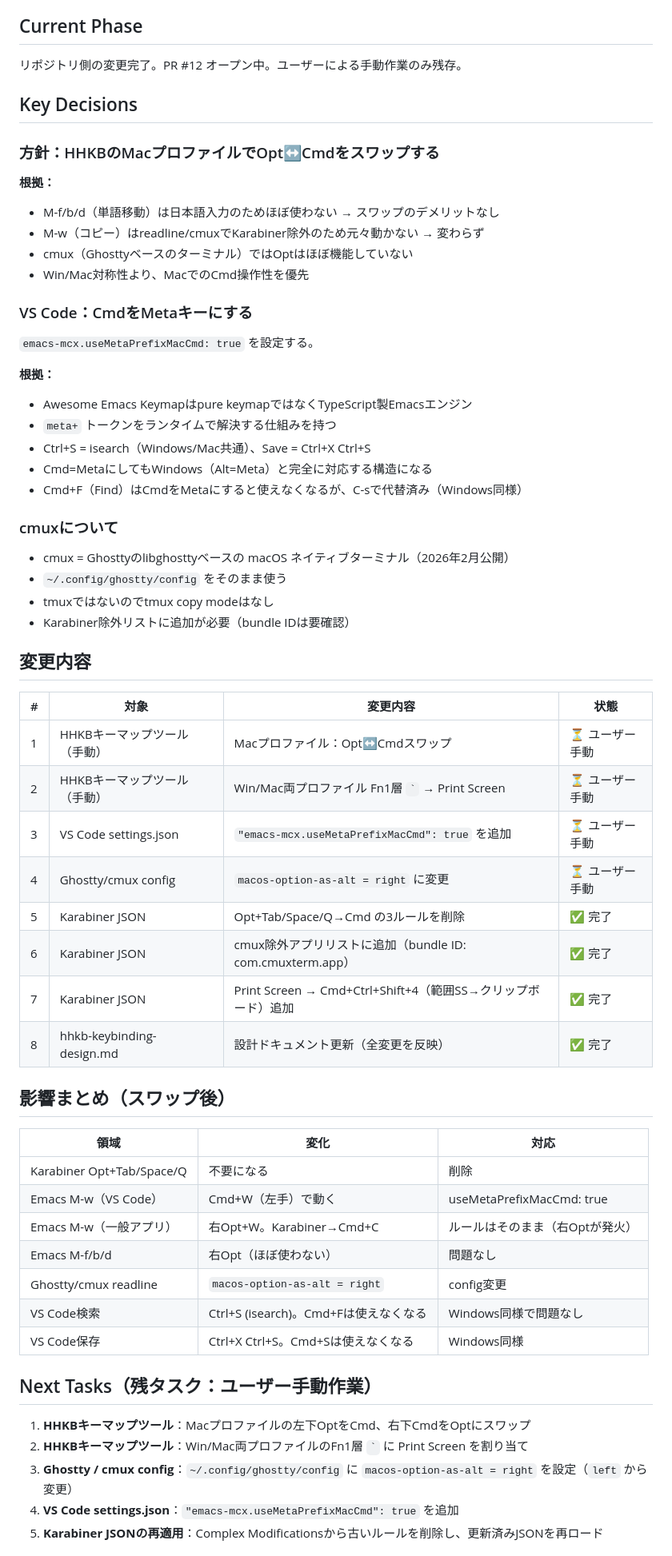
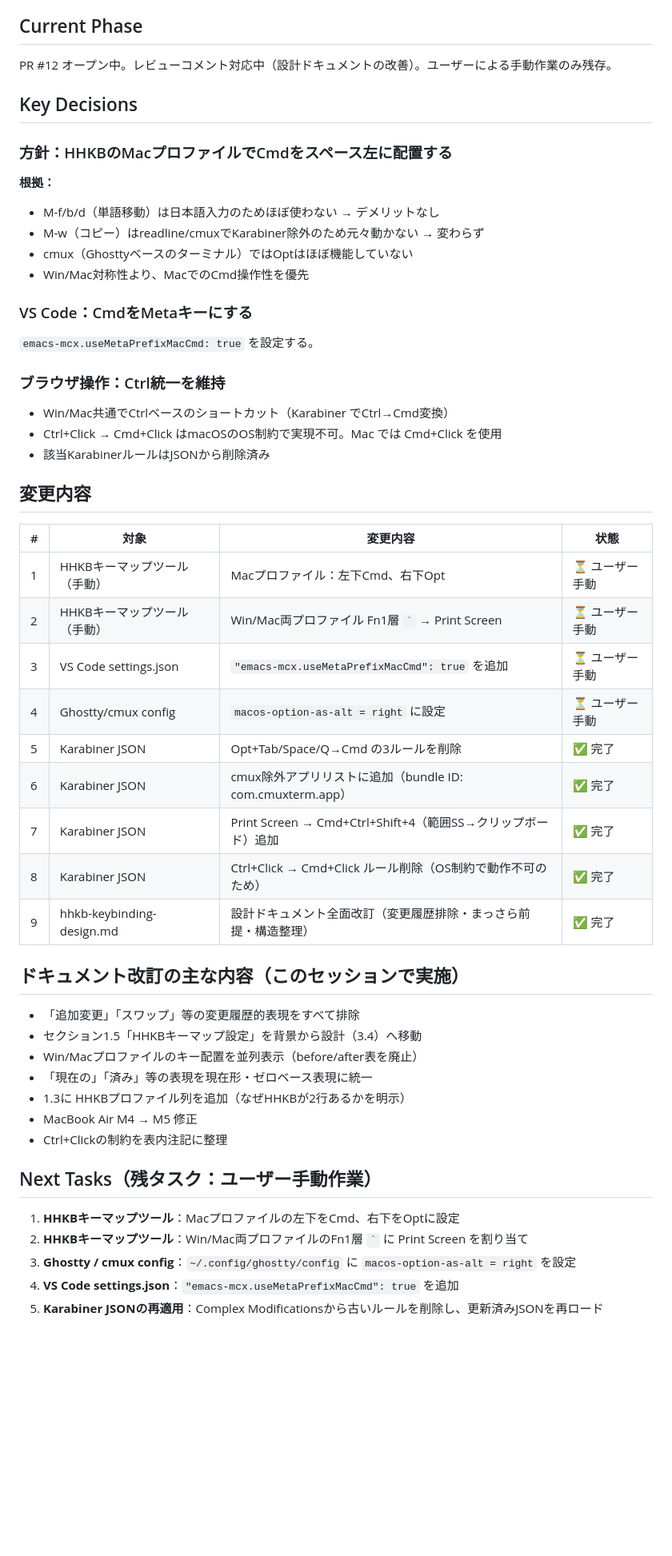
Before and after one commit to kiyohome/outputs, a Markdown page: progress.md, the part around one of its changes. Shown at 80% size. GitHub-like rendering; blank space fills up the shorter version.

Commit message:
chore: update progress.md — document redesign work and browser Ctrl+Click decision
Co-Authored-By: Claude Sonnet 4.6 <noreply@anthropic.com>

```diff
--- a/progress.md
+++ b/progress.md
@@ -8,14 +8,14 @@
 
 ## Current Phase
 
-リポジトリ側の変更完了。PR #12 オープン中。ユーザーによる手動作業のみ残存。
+PR #12 オープン中。レビューコメント対応中（設計ドキュメントの改善）。ユーザーによる手動作業のみ残存。
 
 ## Key Decisions
 
-### 方針：HHKBのMacプロファイルでOpt↔Cmdをスワップする
+### 方針：HHKBのMacプロファイルでCmdをスペース左に配置する
 
 **根拠：**
-- M-f/b/d（単語移動）は日本語入力のためほぼ使わない → スワップのデメリットなし
+- M-f/b/d（単語移動）は日本語入力のためほぼ使わない → デメリットなし
 - M-w（コピー）はreadline/cmuxでKarabiner除外のため元々動かない → 変わらず
 - cmux（Ghosttyベースのターミナル）ではOptはほぼ機能していない
 - Win/Mac対称性より、MacでのCmd操作性を優先
@@ -24,50 +24,41 @@
 
 `emacs-mcx.useMetaPrefixMacCmd: true` を設定する。
 
-**根拠：**
-- Awesome Emacs Keymapはpure keymapではなくTypeScript製Emacsエンジン
-- `meta+` トークンをランタイムで解決する仕組みを持つ
-- Ctrl+S = isearch（Windows/Mac共通）、Save = Ctrl+X Ctrl+S
-- Cmd=MetaにしてもWindows（Alt=Meta）と完全に対応する構造になる
-- Cmd+F（Find）はCmdをMetaにすると使えなくなるが、C-sで代替済み（Windows同様）
+### ブラウザ操作：Ctrl統一を維持
 
-### cmuxについて
-
-- cmux = Ghosttyのlibghosttyベースの macOS ネイティブターミナル（2026年2月公開）
-- `~/.config/ghostty/config` をそのまま使う
-- tmuxではないのでtmux copy modeはなし
-- Karabiner除外リストに追加が必要（bundle IDは要確認）
+- Win/Mac共通でCtrlベースのショートカット（Karabiner でCtrl→Cmd変換）
+- Ctrl+Click → Cmd+Click はmacOSのOS制約で実現不可。Mac では Cmd+Click を使用
+- 該当KarabinerルールはJSONから削除済み
 
 ## 変更内容
 
 | # | 対象 | 変更内容 | 状態 |
 |---|------|---------|------|
-| 1 | HHKBキーマップツール（手動） | Macプロファイル：Opt↔Cmdスワップ | ⏳ ユーザー手動 |
+| 1 | HHKBキーマップツール（手動） | Macプロファイル：左下Cmd、右下Opt | ⏳ ユーザー手動 |
 | 2 | HHKBキーマップツール（手動） | Win/Mac両プロファイル Fn1層 `` ` `` → Print Screen | ⏳ ユーザー手動 |
 | 3 | VS Code settings.json | `"emacs-mcx.useMetaPrefixMacCmd": true` を追加 | ⏳ ユーザー手動 |
-| 4 | Ghostty/cmux config | `macos-option-as-alt = right` に変更 | ⏳ ユーザー手動 |
+| 4 | Ghostty/cmux config | `macos-option-as-alt = right` に設定 | ⏳ ユーザー手動 |
 | 5 | Karabiner JSON | Opt+Tab/Space/Q→Cmd の3ルールを削除 | ✅ 完了 |
 | 6 | Karabiner JSON | cmux除外アプリリストに追加（bundle ID: com.cmuxterm.app） | ✅ 完了 |
 | 7 | Karabiner JSON | Print Screen → Cmd+Ctrl+Shift+4（範囲SS→クリップボード）追加 | ✅ 完了 |
-| 8 | hhkb-keybinding-design.md | 設計ドキュメント更新（全変更を反映） | ✅ 完了 |
+| 8 | Karabiner JSON | Ctrl+Click → Cmd+Click ルール削除（OS制約で動作不可のため） | ✅ 完了 |
+| 9 | hhkb-keybinding-design.md | 設計ドキュメント全面改訂（変更履歴排除・まっさら前提・構造整理） | ✅ 完了 |
 
-## 影響まとめ（スワップ後）
+## ドキュメント改訂の主な内容（このセッションで実施）
 
-| 領域 | 変化 | 対応 |
-|------|------|------|
-| Karabiner Opt+Tab/Space/Q | 不要になる | 削除 |
-| Emacs M-w（VS Code） | Cmd+W（左手）で動く | useMetaPrefixMacCmd: true |
-| Emacs M-w（一般アプリ） | 右Opt+W。Karabiner→Cmd+C | ルールはそのまま（右Optが発火） |
-| Emacs M-f/b/d | 右Opt（ほぼ使わない） | 問題なし |
-| Ghostty/cmux readline | `macos-option-as-alt = right` | config変更 |
-| VS Code検索 | Ctrl+S (isearch)。Cmd+Fは使えなくなる | Windows同様で問題なし |
-| VS Code保存 | Ctrl+X Ctrl+S。Cmd+Sは使えなくなる | Windows同様 |
+- 「追加変更」「スワップ」等の変更履歴的表現をすべて排除
+- セクション1.5「HHKBキーマップ設定」を背景から設計（3.4）へ移動
+- Win/Macプロファイルのキー配置を並列表示（before/after表を廃止）
+- 「現在の」「済み」等の表現を現在形・ゼロベース表現に統一
+- 1.3に HHKBプロファイル列を追加（なぜHHKBが2行あるかを明示）
+- MacBook Air M4 → M5 修正
+- Ctrl+Clickの制約を表内注記に整理
 
 ## Next Tasks（残タスク：ユーザー手動作業）
 
-1. **HHKBキーマップツール**：Macプロファイルの左下OptをCmd、右下CmdをOptにスワップ
+1. **HHKBキーマップツール**：Macプロファイルの左下をCmd、右下をOptに設定
 2. **HHKBキーマップツール**：Win/Mac両プロファイルのFn1層 `` ` `` に Print Screen を割り当て
-3. **Ghostty / cmux config**：`~/.config/ghostty/config` に `macos-option-as-alt = right` を設定（`left` から変更）
+3. **Ghostty / cmux config**：`~/.config/ghostty/config` に `macos-option-as-alt = right` を設定
 4. **VS Code settings.json**：`"emacs-mcx.useMetaPrefixMacCmd": true` を追加
 5. **Karabiner JSONの再適用**：Complex Modificationsから古いルールを削除し、更新済みJSONを再ロード
 
```
Also changed, not shown: other parts of progress.md (+3 -3 lines).
